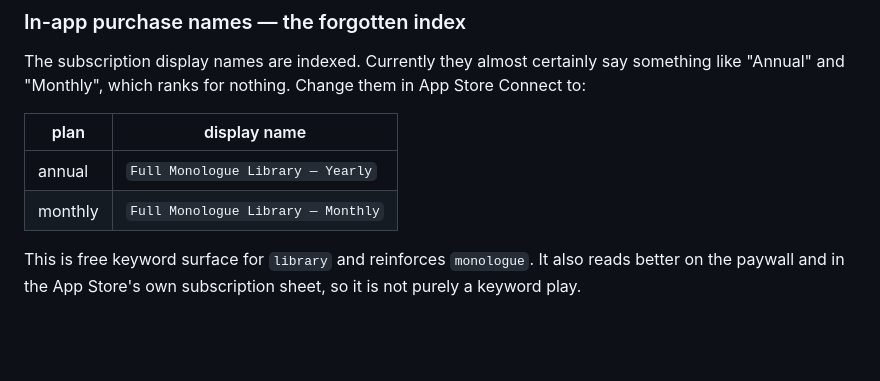
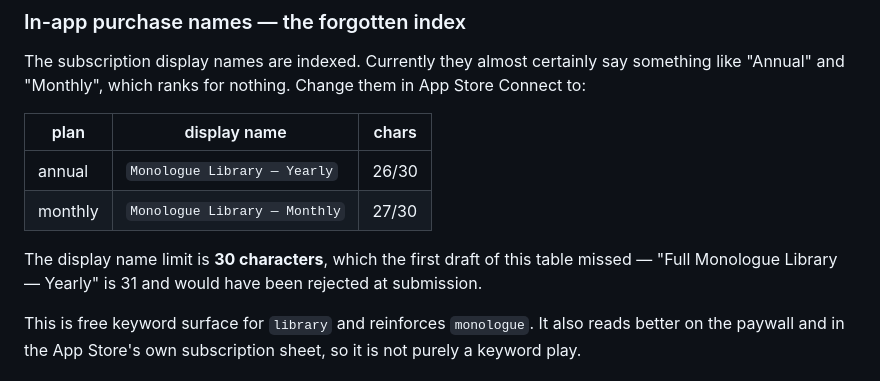
Before and after one commit to canberkvarli/ghostlight, a Markdown page: docs/growth/aso.md, the part around the change. Rendered like a GitHub page; blank space fills up the shorter version.

```diff
--- a/docs/growth/aso.md
+++ b/docs/growth/aso.md
@@ -70,10 +70,13 @@ from Search Ads may want them.
 The subscription display names are indexed. Currently they almost certainly say something like
 "Annual" and "Monthly", which ranks for nothing. Change them in App Store Connect to:
 
-| plan | display name |
-|---|---|
-| annual | `Full Monologue Library — Yearly` |
-| monthly | `Full Monologue Library — Monthly` |
+| plan | display name | chars |
+|---|---|---|
+| annual | `Monologue Library — Yearly` | 26/30 |
+| monthly | `Monologue Library — Monthly` | 27/30 |
+
+The display name limit is **30 characters**, which the first draft of this table missed —
+"Full Monologue Library — Yearly" is 31 and would have been rejected at submission.
 
 This is free keyword surface for `library` and reinforces `monologue`. It also reads better on
 the paywall and in the App Store's own subscription sheet, so it is not purely a keyword play.
```
Also changed, not shown: docs/growth/listing-description.md (+6 -2 lines).
